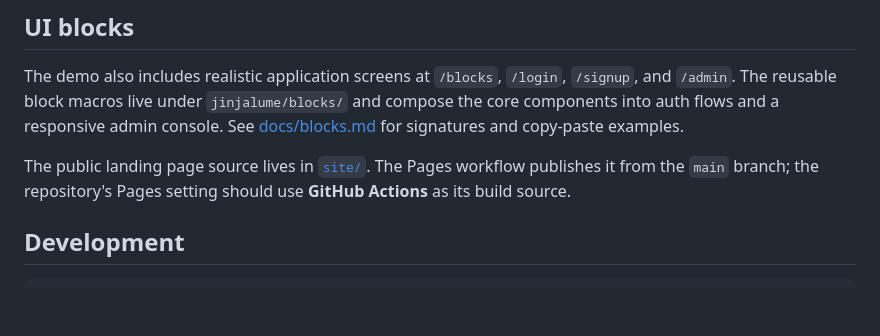
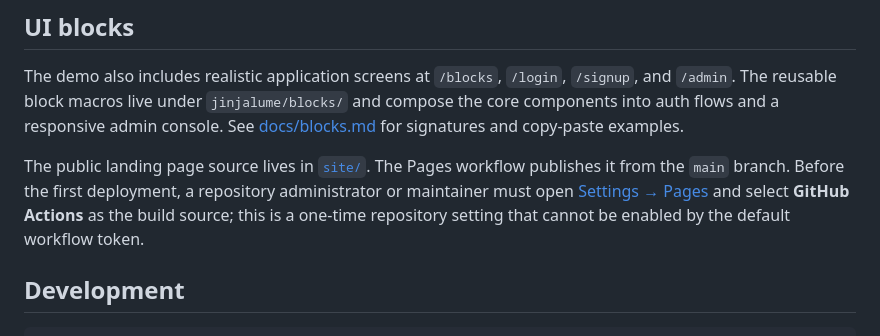
Before and after one commit to phcodesage/jinjalume, a Markdown page: README.md, the part around the change. Drawn GitHub-style; blank space fills up the shorter version.

Commit message:
docs: explain GitHub Pages setup

```diff
--- a/README.md
+++ b/README.md
@@ -102,7 +102,7 @@ The `/htmx` demo shows an optional HTMX enhancement around a normal Flask form.
 
 The demo also includes realistic application screens at `/blocks`, `/login`, `/signup`, and `/admin`. The reusable block macros live under `jinjalume/blocks/` and compose the core components into auth flows and a responsive admin console. See [docs/blocks.md](docs/blocks.md) for signatures and copy-paste examples.
 
-The public landing page source lives in [`site/`](site/). The Pages workflow publishes it from the `main` branch; the repository's Pages setting should use **GitHub Actions** as its build source.
+The public landing page source lives in [`site/`](site/). The Pages workflow publishes it from the `main` branch. Before the first deployment, a repository administrator or maintainer must open [Settings → Pages](https://github.com/phcodesage/jinjalume/settings/pages) and select **GitHub Actions** as the build source; this is a one-time repository setting that cannot be enabled by the default workflow token.
 
 ## Development
 
```
